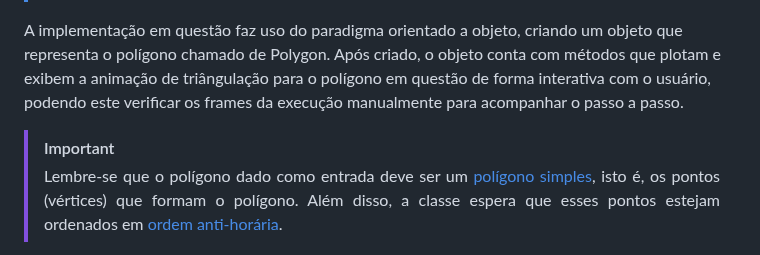
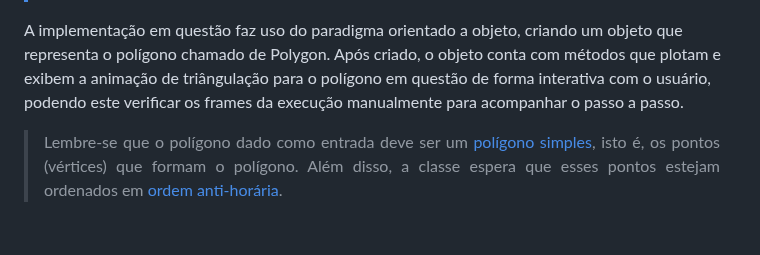
Before and after one commit to bdlemos/Art-gallery-problem, a Markdown page: README.md, the part around the change. Rendered like a GitHub page.

```diff
--- a/README.md
+++ b/README.md
@@ -119,7 +119,6 @@ A implementação em questão faz uso do paradigma orientado a objeto, criando u
 
 <div align="justify">
 
-> [!IMPORTANT]
 > Lembre-se que o polígono dado como entrada deve ser um [polígono simples](https://pt.wikipedia.org/wiki/Polígono_simples), isto é, os pontos (vértices) que formam o polígono. Além disso, a classe espera que esses pontos estejam ordenados em [ordem anti-horária](https://www.geeksforgeeks.org/orientation-3-ordered-points/).
 
 </div>
```
